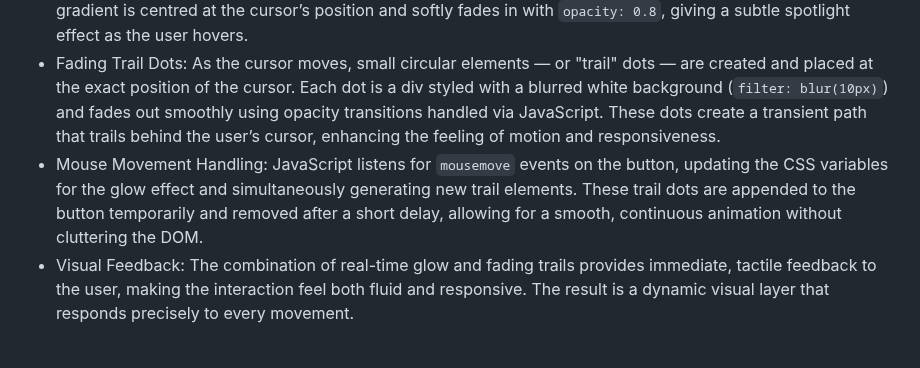
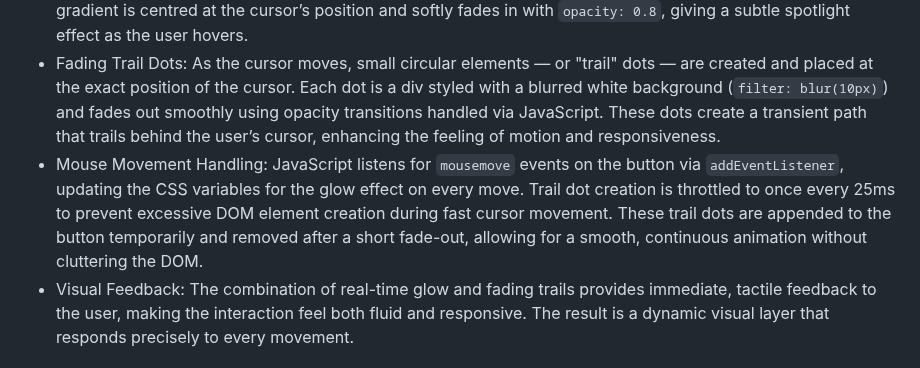
Before and after one commit to SasanTazayoni/Advanced-Button-Hover-Animations, a Markdown page: README.md, the part around the change. Rendered like a GitHub page.

Commit message:
Update Trail button README to reflect throttle and event handling changes

```diff
--- a/README.md
+++ b/README.md
@@ -59,7 +59,7 @@ The Trail button offers a sleek and highly interactive hover experience that vis
 
 - Cursor-Tracking Highlight: A `::before` pseudo-element creates a radial glow that follows the cursor as it moves across the button. This element uses custom CSS variables — `--x` and `--y` — to dynamically position the glow according to the cursor's coordinates, which are updated in real time via JavaScript. The radial gradient is centred at the cursor’s position and softly fades in with `opacity: 0.8`, giving a subtle spotlight effect as the user hovers.
 - Fading Trail Dots: As the cursor moves, small circular elements — or "trail" dots — are created and placed at the exact position of the cursor. Each dot is a div styled with a blurred white background (`filter: blur(10px)`) and fades out smoothly using opacity transitions handled via JavaScript. These dots create a transient path that trails behind the user’s cursor, enhancing the feeling of motion and responsiveness.
-- Mouse Movement Handling: JavaScript listens for `mousemove` events on the button, updating the CSS variables for the glow effect and simultaneously generating new trail elements. These trail dots are appended to the button temporarily and removed after a short delay, allowing for a smooth, continuous animation without cluttering the DOM.
+- Mouse Movement Handling: JavaScript listens for `mousemove` events on the button via `addEventListener`, updating the CSS variables for the glow effect on every move. Trail dot creation is throttled to once every 25ms to prevent excessive DOM element creation during fast cursor movement. These trail dots are appended to the button temporarily and removed after a short fade-out, allowing for a smooth, continuous animation without cluttering the DOM.
 - Visual Feedback: The combination of real-time glow and fading trails provides immediate, tactile feedback to the user, making the interaction feel both fluid and responsive. The result is a dynamic visual layer that responds precisely to every movement.
 
 #### Customisation
```
